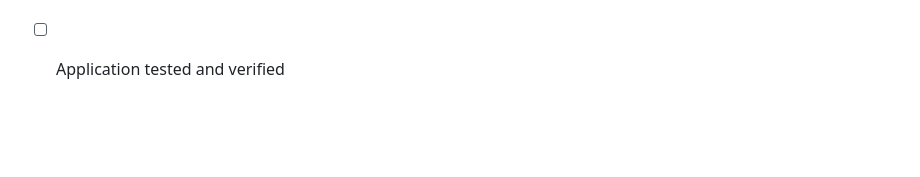
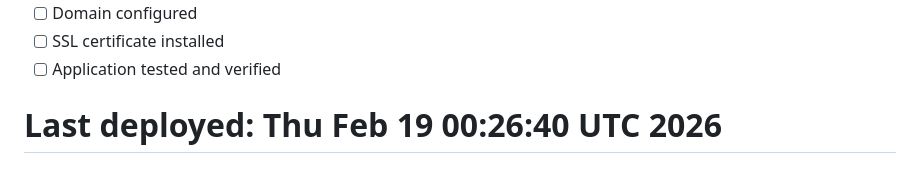
Before and after one commit to JustinCBates/Smokeshop, a Markdown page: DEPLOYMENT.md, the part around the change. Rendered like a GitHub page; blank space fills up the shorter version.

```diff
--- a/DEPLOYMENT.md
+++ b/DEPLOYMENT.md
@@ -386,3 +386,4 @@ pm2 restart smokeshop  # or restart via hPanel
 - [ ] Domain configured
 - [ ] SSL certificate installed
 - [ ] Application tested and verified
+# Last deployed: Thu Feb 19 00:26:40 UTC 2026
```
